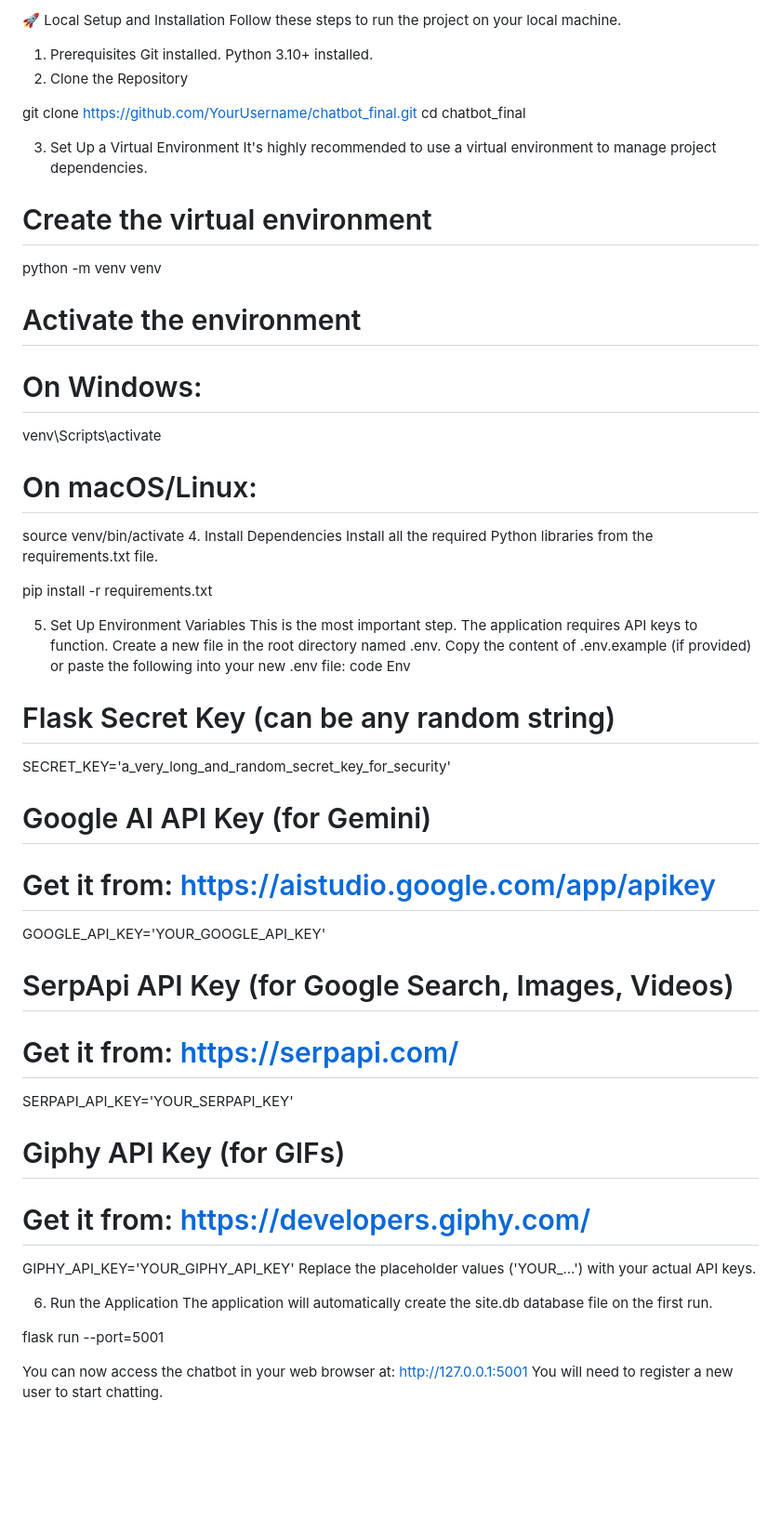
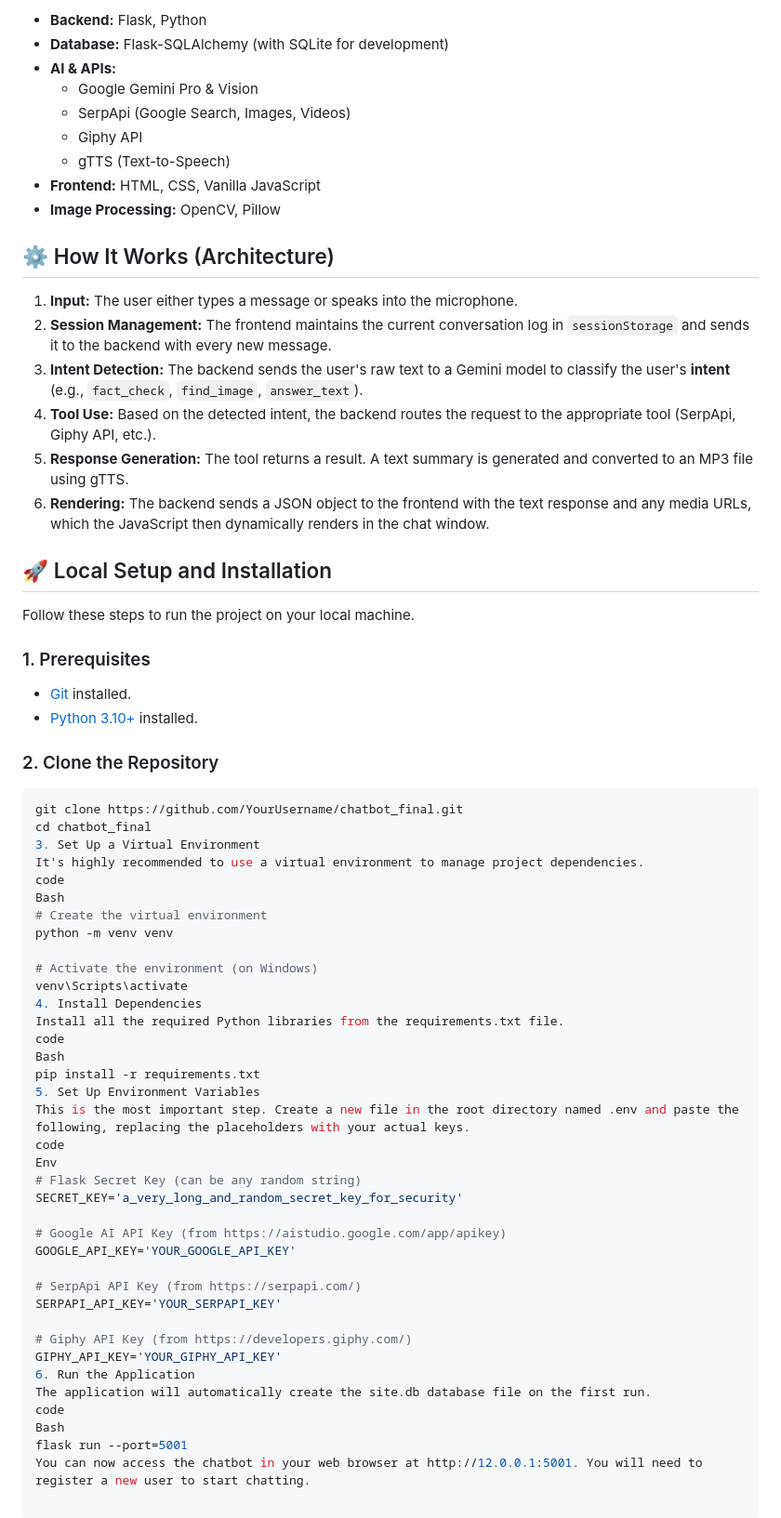
Before and after one commit to Agarwal03muskan/ai-voice-chatbot, a Markdown page: README.md, the part around one of its changes. Shown at 93% size. GitHub-like rendering; blank space fills up the shorter version.

````diff
--- a/README.md
+++ b/README.md
@@ -52,65 +38,67 @@ Rendering: The backend sends a JSON object to the frontend containing the text r
 
-🚀 Local Setup and Installation
+*   **Backend:** Flask, Python
+*   **Database:** Flask-SQLAlchemy (with SQLite for development)
+*   **AI & APIs:**
+    *   Google Gemini Pro & Vision
+    *   SerpApi (Google Search, Images, Videos)
+    *   Giphy API
+    *   gTTS (Text-to-Speech)
+*   **Frontend:** HTML, CSS, Vanilla JavaScript
+*   **Image Processing:** OpenCV, Pillow
+
+## ⚙️ How It Works (Architecture)
+
+1.  **Input:** The user either types a message or speaks into the microphone.
+2.  **Session Management:** The frontend maintains the current conversation log in `sessionStorage` and sends it to the backend with every new message.
+3.  **Intent Detection:** The backend sends the user's raw text to a Gemini model to classify the user's **intent** (e.g., `fact_check`, `find_image`, `answer_text`).
+4.  **Tool Use:** Based on the detected intent, the backend routes the request to the appropriate tool (SerpApi, Giphy API, etc.).
+5.  **Response Generation:** The tool returns a result. A text summary is generated and converted to an MP3 file using gTTS.
+6.  **Rendering:** The backend sends a JSON object to the frontend with the text response and any media URLs, which the JavaScript then dynamically renders in the chat window.
+
+## 🚀 Local Setup and Installation
+
 Follow these steps to run the project on your local machine.
-1. Prerequisites
-Git installed.
-Python 3.10+ installed.
-2. Clone the Repository
 
+### 1. Prerequisites
+*   [Git](https://git-scm.com/) installed.
+*   [Python 3.10+](https://www.python.org/downloads/) installed.
 
+### 2. Clone the Repository
+```bash
 git clone https://github.com/YourUsername/chatbot_final.git
 cd chatbot_final
-
-
 3. Set Up a Virtual Environment
 It's highly recommended to use a virtual environment to manage project dependencies.
-
-
-
+code
+Bash
 # Create the virtual environment
 python -m venv venv
 
-# Activate the environment
-# On Windows:
+# Activate the environment (on Windows)
 venv\Scripts\activate
-# On macOS/Linux:
-source venv/bin/activate
 4. Install Dependencies
 Install all the required Python libraries from the requirements.txt file.
-
-
+code
+Bash
 pip install -r requirements.txt
-
-
 5. Set Up Environment Variables
-This is the most important step. The application requires API keys to function.
-Create a new file in the root directory named .env.
-Copy the content of .env.example (if provided) or paste the following into your new .env file:
+This is the most important step. Create a new file in the root directory named .env and paste the following, replacing the placeholders with your actual keys.
 code
 Env
 # Flask Secret Key (can be any random string)
 SECRET_KEY='a_very_long_and_random_secret_key_for_security'
 
-# Google AI API Key (for Gemini)
-# Get it from: https://aistudio.google.com/app/apikey
+# Google AI API Key (from https://aistudio.google.com/app/apikey)
 GOOGLE_API_KEY='YOUR_GOOGLE_API_KEY'
 
-# SerpApi API Key (for Google Search, Images, Videos)
-# Get it from: https://serpapi.com/
+# SerpApi API Key (from https://serpapi.com/)
 SERPAPI_API_KEY='YOUR_SERPAPI_KEY'
 
-# Giphy API Key (for GIFs)
-# Get it from: https://developers.giphy.com/
+# Giphy API Key (from https://developers.giphy.com/)
 GIPHY_API_KEY='YOUR_GIPHY_API_KEY'
-Replace the placeholder values ('YOUR_...') with your actual API keys.
-
-
-
 6. Run the Application
 The application will automatically create the site.db database file on the first run.
-
-
+code
+Bash
 flask run --port=5001
-
-You can now access the chatbot in your web browser at: http://127.0.0.1:5001
-You will need to register a new user to start chatting.
+You can now access the chatbot in your web browser at http://12.0.0.1:5001. You will need to register a new user to start chatting.
````
Also changed, not shown: other parts of README.md (+25 -39 lines).
